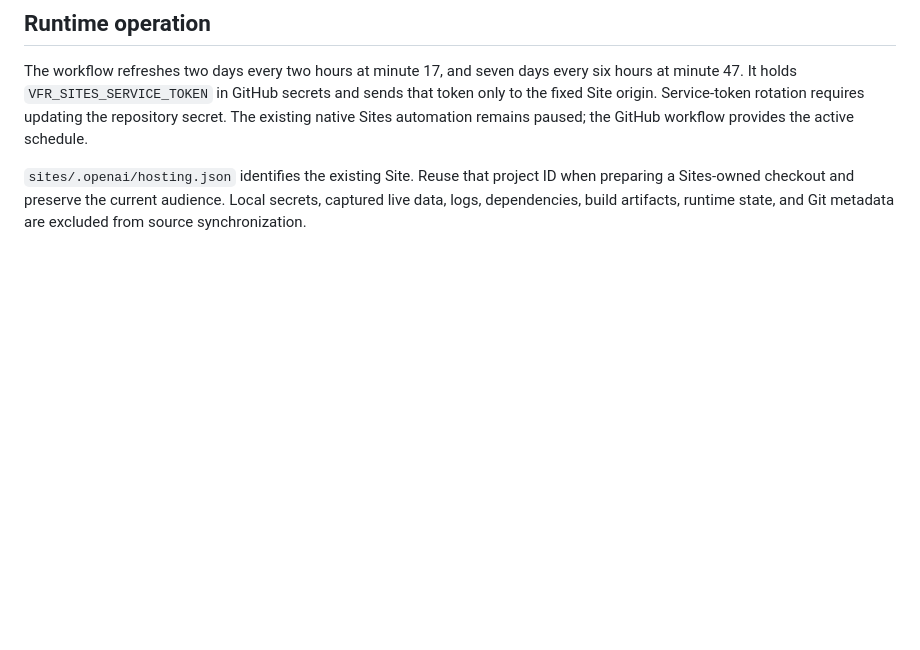
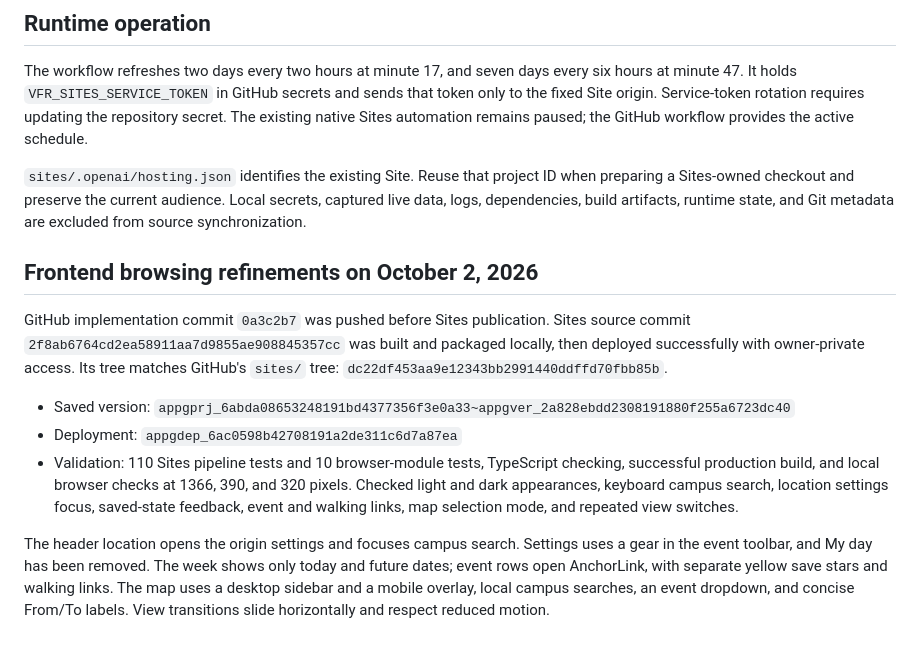
Before and after one commit to jingyu-ruan/vandy-food-radar, a Markdown page: docs/sites-source-and-publication.md, the part around the change. Drawn GitHub-style; blank space fills up the shorter version.

Commit message:
Record frontend refinement publication and validation

```diff
--- a/docs/sites-source-and-publication.md
+++ b/docs/sites-source-and-publication.md
@@ -63,3 +63,25 @@ paused; the GitHub workflow provides the active schedule.
 when preparing a Sites-owned checkout and preserve the current audience.
 Local secrets, captured live data, logs, dependencies, build artifacts, runtime
 state, and Git metadata are excluded from source synchronization.
+
+## Frontend browsing refinements on October 2, 2026
+
+GitHub implementation commit `0a3c2b7` was pushed before Sites publication.
+Sites source commit `2f8ab6764cd2ea58911aa7d9855ae908845357cc` was built and
+packaged locally, then deployed successfully with owner-private access. Its tree
+matches GitHub's `sites/` tree: `dc22df453aa9e12343bb2991440ddffd70fbb85b`.
+
+- Saved version: `appgprj_6abda08653248191bd4377356f3e0a33~appgver_2a828ebdd2308191880f255a6723dc40`
+- Deployment: `appgdep_6ac0598b42708191a2de311c6d7a87ea`
+- Validation: 110 Sites pipeline tests and 10 browser-module tests, TypeScript
+  checking, successful production build, and local browser checks at 1366,
+  390, and 320 pixels. Checked light and dark appearances, keyboard campus
+  search, location settings focus, saved-state feedback, event and walking links,
+  map selection mode, and repeated view switches.
+
+The header location opens the origin settings and focuses campus search. Settings
+uses a gear in the event toolbar, and My day has been removed. The week shows only
+today and future dates; event rows open AnchorLink, with separate yellow save
+stars and walking links. The map uses a desktop sidebar and a mobile overlay,
+local campus searches, an event dropdown, and concise From/To labels. View
+transitions slide horizontally and respect reduced motion.
```
